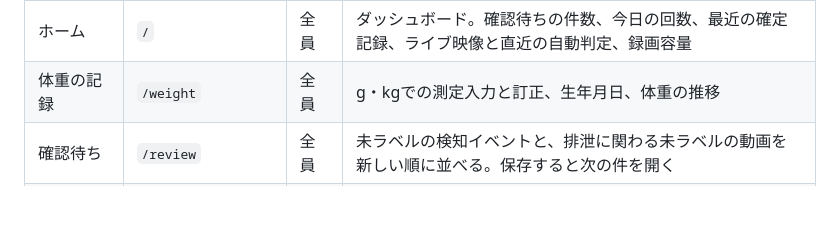
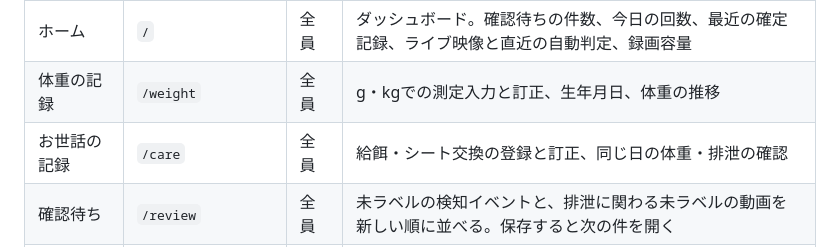
Before and after one commit to ysakae/poop-detector, a Markdown page: docs/screens.md, the part around the change. GitHub-like rendering; blank space fills up the shorter version.

```diff
--- a/docs/screens.md
+++ b/docs/screens.md
@@ -18,6 +18,7 @@ GUI の画面の配置と遷移、CLI に残す操作をまとめます（Issue
 |---|---|---|---|
 | ホーム | `/` | 全員 | ダッシュボード。確認待ちの件数、今日の回数、最近の確定記録、ライブ映像と直近の自動判定、録画容量 |
 | 体重の記録 | `/weight` | 全員 | g・kgでの測定入力と訂正、生年月日、体重の推移 |
+| お世話の記録 | `/care` | 全員 | 給餌・シート交換の登録と訂正、同じ日の体重・排泄の確認 |
 | 確認待ち | `/review` | 全員 | 未ラベルの検知イベントと、排泄に関わる未ラベルの動画を新しい順に並べる。保存すると次の件を開く |
 | 記録 | `/records` | 全員 | 日別・時間帯別の回数、確定記録の一覧 |
 | 記録 › 検知の一覧 | `/records/events` | 全員 | 検知イベントの一覧（絞り込み）とラベル付け・修正、目視で確認した排泄の記録の追加 |
```
Also changed, not shown: docs/images/family-care-log.png (added), 7 other files.
